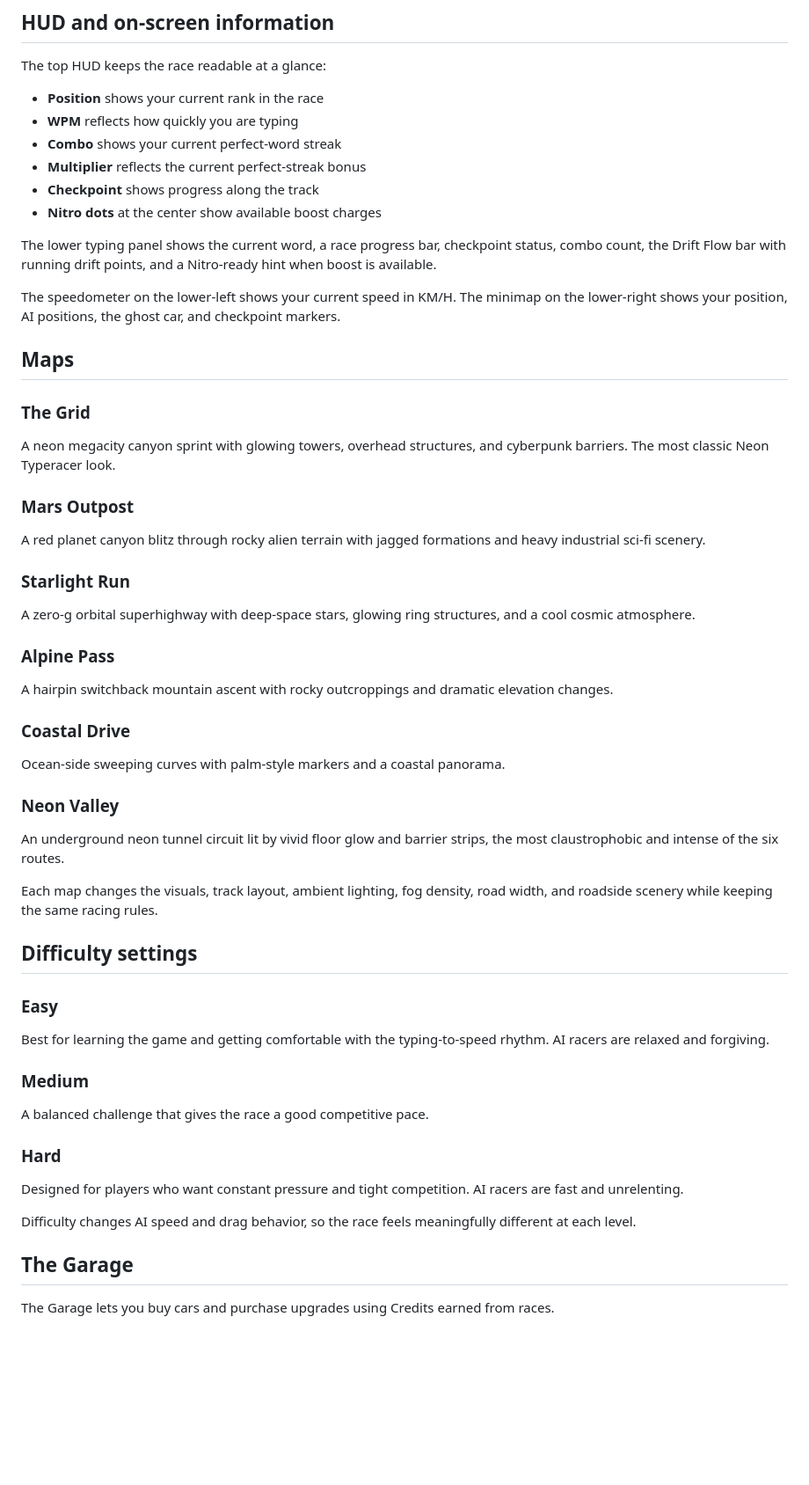
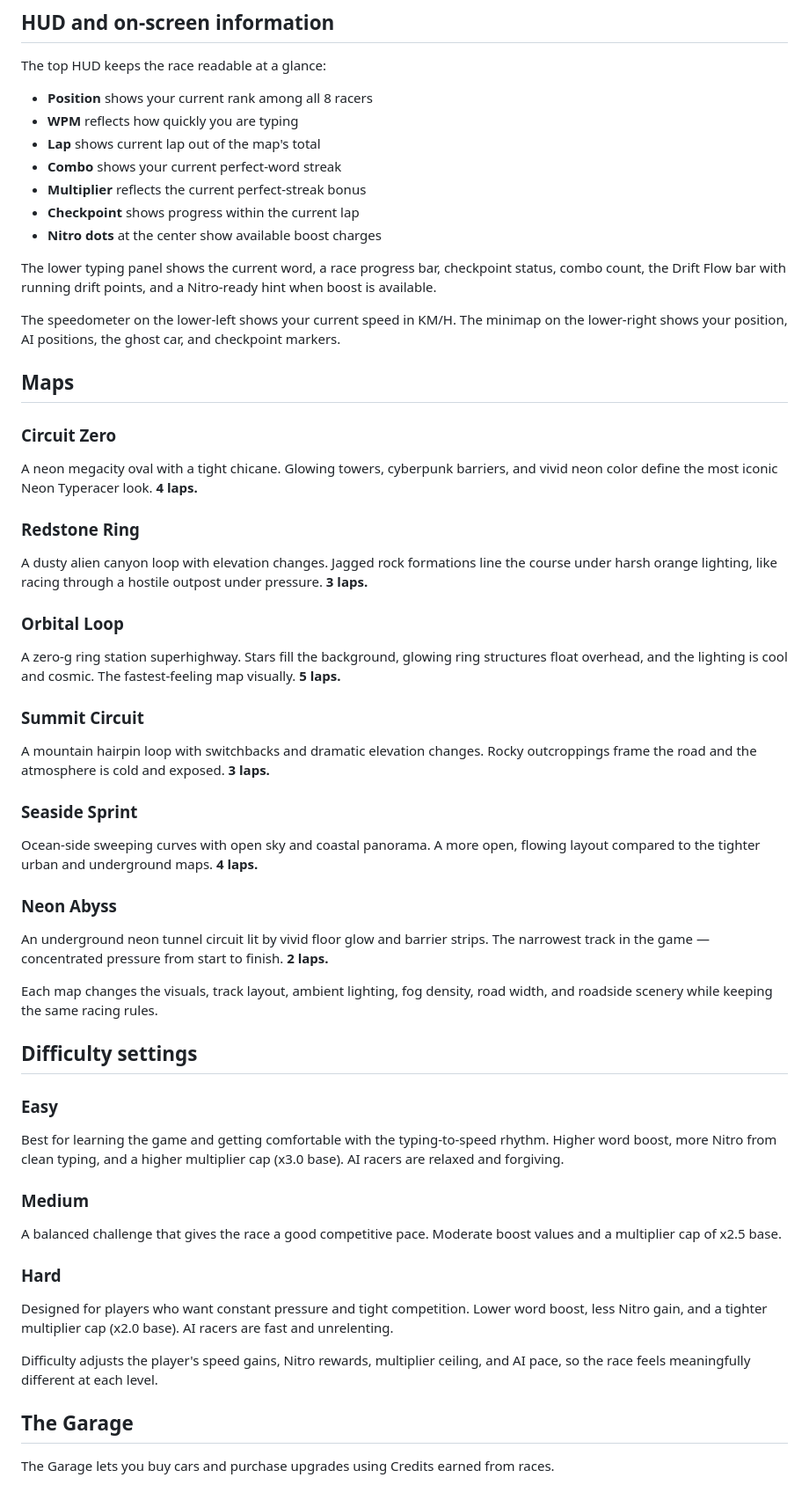
Before and after one commit to RootOfCode/Neon-Typeracer, a Markdown page: README.md, the part around one of its changes. Shown at 88% size. GitHub-like rendering; blank space fills up the shorter version.

```diff
--- a/README.md
+++ b/README.md
@@ -72,11 +72,12 @@ Between races you spend the Credits you earn in the Garage, where four distinct
 
 The top HUD keeps the race readable at a glance:
 
-- **Position** shows your current rank in the race
+- **Position** shows your current rank among all 8 racers
 - **WPM** reflects how quickly you are typing
+- **Lap** shows current lap out of the map's total
 - **Combo** shows your current perfect-word streak
 - **Multiplier** reflects the current perfect-streak bonus
-- **Checkpoint** shows progress along the track
+- **Checkpoint** shows progress within the current lap
 - **Nitro dots** at the center show available boost charges
 
 The lower typing panel shows the current word, a race progress bar, checkpoint status, combo count, the Drift Flow bar with running drift points, and a Nitro-ready hint when boost is available.
@@ -85,38 +86,38 @@ The speedometer on the lower-left shows your current speed in KM/H. The minimap
 
 ## Maps
 
-### The Grid
-A neon megacity canyon sprint with glowing towers, overhead structures, and cyberpunk barriers. The most classic Neon Typeracer look.
+### Circuit Zero
+A neon megacity oval with a tight chicane. Glowing towers, cyberpunk barriers, and vivid neon color define the most iconic Neon Typeracer look. **4 laps.**
 
-### Mars Outpost
-A red planet canyon blitz through rocky alien terrain with jagged formations and heavy industrial sci-fi scenery.
+### Redstone Ring
+A dusty alien canyon loop with elevation changes. Jagged rock formations line the course under harsh orange lighting, like racing through a hostile outpost under pressure. **3 laps.**
 
-### Starlight Run
-A zero-g orbital superhighway with deep-space stars, glowing ring structures, and a cool cosmic atmosphere.
+### Orbital Loop
+A zero-g ring station superhighway. Stars fill the background, glowing ring structures float overhead, and the lighting is cool and cosmic. The fastest-feeling map visually. **5 laps.**
 
-### Alpine Pass
-A hairpin switchback mountain ascent with rocky outcroppings and dramatic elevation changes.
+### Summit Circuit
+A mountain hairpin loop with switchbacks and dramatic elevation changes. Rocky outcroppings frame the road and the atmosphere is cold and exposed. **3 laps.**
 
-### Coastal Drive
-Ocean-side sweeping curves with palm-style markers and a coastal panorama.
+### Seaside Sprint
+Ocean-side sweeping curves with open sky and coastal panorama. A more open, flowing layout compared to the tighter urban and underground maps. **4 laps.**
 
-### Neon Valley
-An underground neon tunnel circuit lit by vivid floor glow and barrier strips, the most claustrophobic and intense of the six routes.
+### Neon Abyss
+An underground neon tunnel circuit lit by vivid floor glow and barrier strips. The narrowest track in the game — concentrated pressure from start to finish. **2 laps.**
 
 Each map changes the visuals, track layout, ambient lighting, fog density, road width, and roadside scenery while keeping the same racing rules.
 
 ## Difficulty settings
 
 ### Easy
-Best for learning the game and getting comfortable with the typing-to-speed rhythm. AI racers are relaxed and forgiving.
+Best for learning the game and getting comfortable with the typing-to-speed rhythm. Higher word boost, more Nitro from clean typing, and a higher multiplier cap (x3.0 base). AI racers are relaxed and forgiving.
 
 ### Medium
-A balanced challenge that gives the race a good competitive pace.
+A balanced challenge that gives the race a good competitive pace. Moderate boost values and a multiplier cap of x2.5 base.
 
 ### Hard
-Designed for players who want constant pressure and tight competition. AI racers are fast and unrelenting.
+Designed for players who want constant pressure and tight competition. Lower word boost, less Nitro gain, and a tighter multiplier cap (x2.0 base). AI racers are fast and unrelenting.
 
-Difficulty changes AI speed and drag behavior, so the race feels meaningfully different at each level.
+Difficulty adjusts the player's speed gains, Nitro rewards, multiplier ceiling, and AI pace, so the race feels meaningfully different at each level.
 
 ## The Garage
 
```
Also changed, not shown: other parts of README.md (+17 -17 lines).
